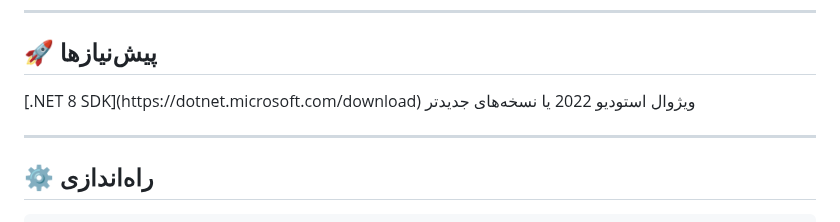
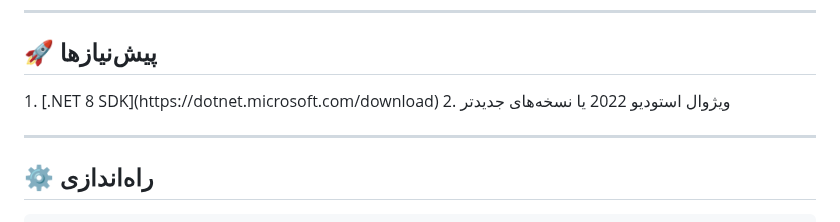
Before and after one commit to AliNaderii/AaronBlog, a Markdown page: README.md, the part around the change. Rendered like a GitHub page.

```diff
--- a/README.md
+++ b/README.md
@@ -27,8 +27,8 @@ AaronBlog یک سیستم آماده و توسعه‌پذیر برای ساخت
 ## 🚀 پیش‌نیازها
 
 <p dir="rtl">
-[.NET 8 SDK](https://dotnet.microsoft.com/download)
-  ویژوال استودیو 2022 یا نسخه‌های جدیدتر
+  1. [.NET 8 SDK](https://dotnet.microsoft.com/download)
+  2. ویژوال استودیو 2022 یا نسخه‌های جدیدتر
 </p>
 
 ---
```
